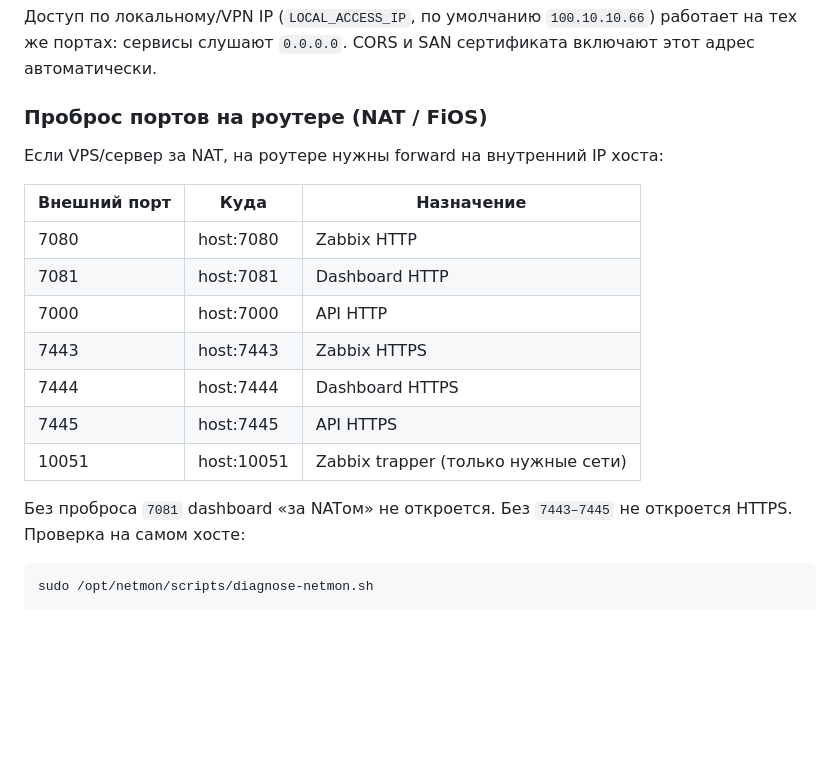
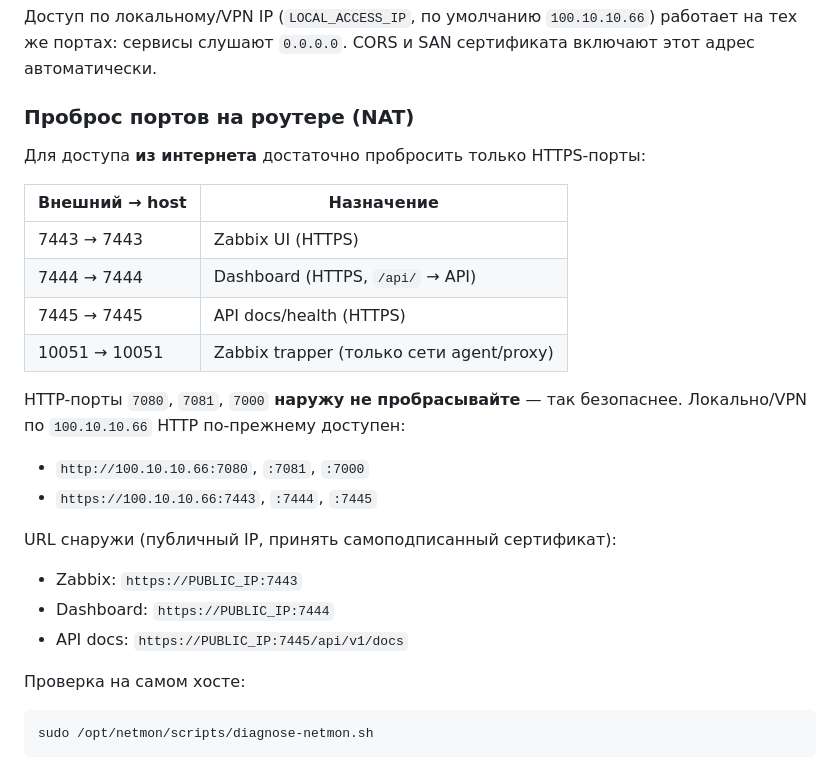
Before and after one commit to Tuma58/zabbix-monitoring, a Markdown page: docs/DEPLOYMENT.md, the part around the change. GitHub-like rendering; blank space fills up the shorter version.

Commit message:
Document HTTPS-only NAT port forwarding
Co-authored-by: Nik-admin <Tuma58@users.noreply.github.com>

````diff
--- a/docs/DEPLOYMENT.md
+++ b/docs/DEPLOYMENT.md
@@ -35,22 +35,30 @@ PostgreSQL, Zabbix server, Zabbix web, custom API (`/api/v1`) и dashboard.
 работает на тех же портах: сервисы слушают `0.0.0.0`. CORS и SAN сертификата
 включают этот адрес автоматически.
 
-### Проброс портов на роутере (NAT / FiOS)
+### Проброс портов на роутере (NAT)
 
-Если VPS/сервер за NAT, на роутере нужны forward на внутренний IP хоста:
+Для доступа **из интернета** достаточно пробросить только HTTPS-порты:
 
-| Внешний порт | Куда | Назначение |
-|---|---|---|
-| 7080 | host:7080 | Zabbix HTTP |
-| 7081 | host:7081 | Dashboard HTTP |
-| 7000 | host:7000 | API HTTP |
-| 7443 | host:7443 | Zabbix HTTPS |
-| 7444 | host:7444 | Dashboard HTTPS |
-| 7445 | host:7445 | API HTTPS |
-| 10051 | host:10051 | Zabbix trapper (только нужные сети) |
+| Внешний → host | Назначение |
+|---|---|
+| 7443 → 7443 | Zabbix UI (HTTPS) |
+| 7444 → 7444 | Dashboard (HTTPS, `/api/` → API) |
+| 7445 → 7445 | API docs/health (HTTPS) |
+| 10051 → 10051 | Zabbix trapper (только сети agent/proxy) |
 
-Без проброса `7081` dashboard «за NATом» не откроется. Без `7443–7445`
-не откроется HTTPS. Проверка на самом хосте:
+HTTP-порты `7080`, `7081`, `7000` **наружу не пробрасывайте** — так безопаснее.
+Локально/VPN по `100.10.10.66` HTTP по-прежнему доступен:
+
+- `http://100.10.10.66:7080`, `:7081`, `:7000`
+- `https://100.10.10.66:7443`, `:7444`, `:7445`
+
+URL снаружи (публичный IP, принять самоподписанный сертификат):
+
+- Zabbix: `https://PUBLIC_IP:7443`
+- Dashboard: `https://PUBLIC_IP:7444`
+- API docs: `https://PUBLIC_IP:7445/api/v1/docs`
+
+Проверка на самом хосте:
 
 ```bash
 sudo /opt/netmon/scripts/diagnose-netmon.sh
````
